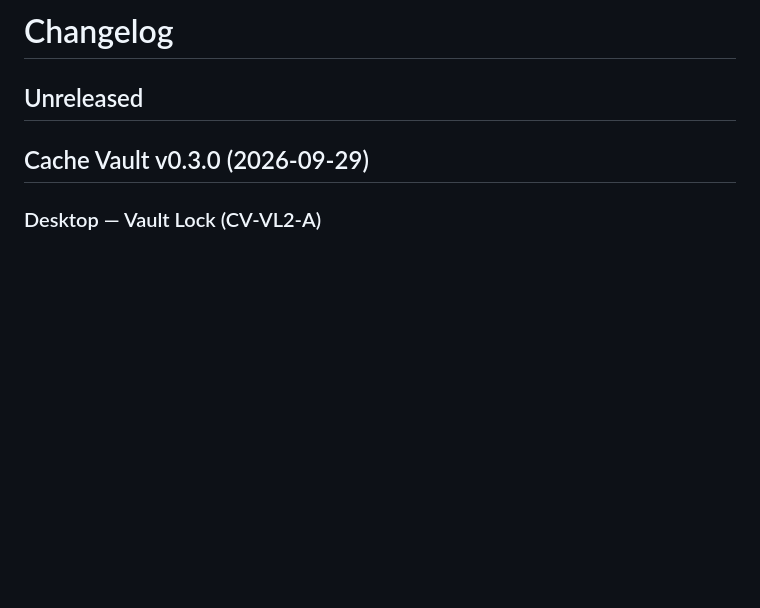
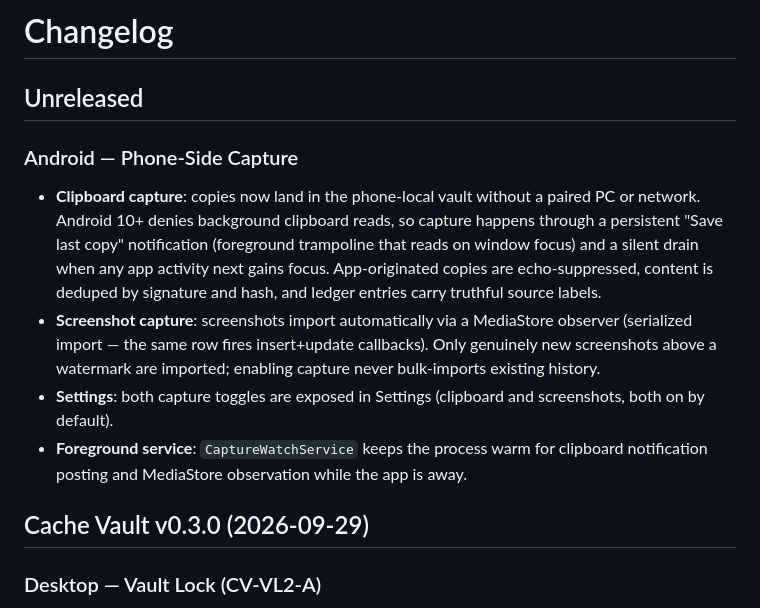
Before and after one commit to lazelife420-spec/CacheVault, a Markdown page: CHANGELOG.md, the part around the change. Drawn GitHub-style; blank space fills up the shorter version.

Commit message:
docs: add phone-side clipboard + screenshot capture to CHANGELOG Unreleased
Documents the capture features added in 47c39cb: clipboard capture via
foreground notification trampoline, screenshot auto-import via MediaStore
observer, both with dedup, echo suppression, and Settings toggles.

Co-authored-by: factory-droid[bot] <138933559+factory-droid[bot]@users.noreply.github.com>

```diff
--- a/CHANGELOG.md
+++ b/CHANGELOG.md
@@ -1,6 +1,24 @@
 # Changelog
 
 ## Unreleased
+
+### Android — Phone-Side Capture
+- **Clipboard capture**: copies now land in the phone-local vault without a
+  paired PC or network. Android 10+ denies background clipboard reads, so
+  capture happens through a persistent "Save last copy" notification
+  (foreground trampoline that reads on window focus) and a silent drain when
+  any app activity next gains focus. App-originated copies are echo-suppressed,
+  content is deduped by signature and hash, and ledger entries carry truthful
+  source labels.
+- **Screenshot capture**: screenshots import automatically via a MediaStore
+  observer (serialized import — the same row fires insert+update callbacks).
+  Only genuinely new screenshots above a watermark are imported; enabling
+  capture never bulk-imports existing history.
+- **Settings**: both capture toggles are exposed in Settings (clipboard and
+  screenshots, both on by default).
+- **Foreground service**: `CaptureWatchService` keeps the process warm for
+  clipboard notification posting and MediaStore observation while the app is
+  away.
 
 ## Cache Vault v0.3.0 (2026-09-29)
 
```
